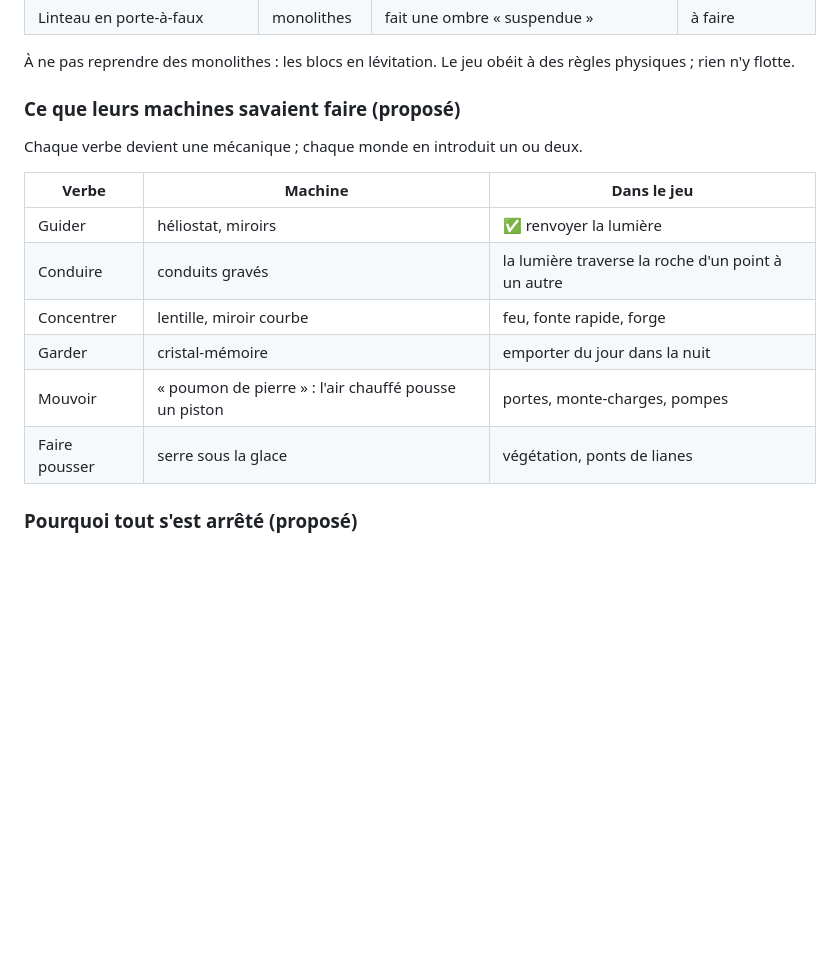
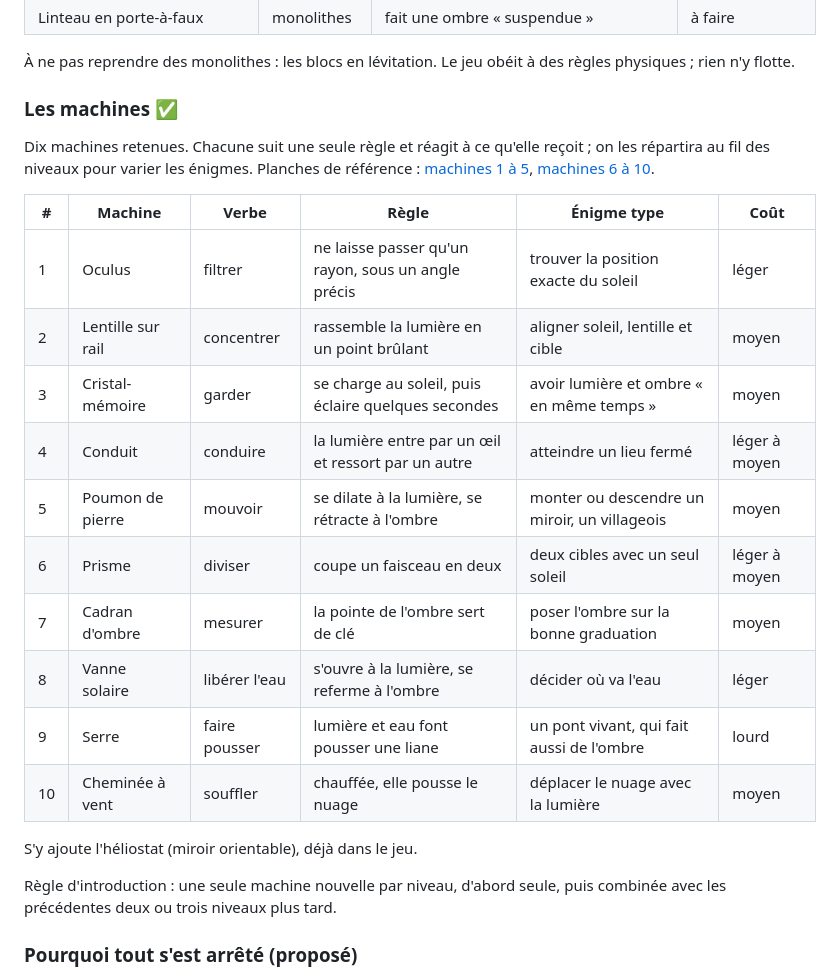
Before and after one commit to labarthejulien1-bit/Equinox, a Markdown page: docs/GAME_DESIGN.md, the part around the change. GitHub-like rendering; blank space fills up the shorter version.

Commit message:
Les dix machines de l'ancienne civilisation sont retenues
Tableau des machines (verbe, règle, énigme type, coût) et planches de
référence dans le document de conception.

Co-Authored-By: Claude Fable 5.2 <noreply@anthropic.com>
Claude-Session: https://claude.ai/code/session_013FWbEzQzHW1yocYSNgff6r

```diff
--- a/docs/GAME_DESIGN.md
+++ b/docs/GAME_DESIGN.md
@@ -189,18 +189,30 @@ changeaient en chaleur, en mouvement ou en vie.
 À ne pas reprendre des monolithes : les blocs en lévitation. Le jeu obéit à
 des règles physiques ; rien n'y flotte.
 
-### Ce que leurs machines savaient faire (proposé)
+### Les machines ✅
 
-Chaque verbe devient une mécanique ; chaque monde en introduit un ou deux.
+Dix machines retenues. Chacune suit une seule règle et réagit à ce qu'elle
+reçoit ; on les répartira au fil des niveaux pour varier les énigmes.
+Planches de référence : [machines 1 à 5](images/machines-1-5.jpg),
+[machines 6 à 10](images/machines-6-10.jpg).
 
-| Verbe | Machine | Dans le jeu |
-| --- | --- | --- |
-| Guider | héliostat, miroirs | ✅ renvoyer la lumière |
-| Conduire | conduits gravés | la lumière traverse la roche d'un point à un autre |
-| Concentrer | lentille, miroir courbe | feu, fonte rapide, forge |
-| Garder | cristal-mémoire | emporter du jour dans la nuit |
-| Mouvoir | « poumon de pierre » : l'air chauffé pousse un piston | portes, monte-charges, pompes |
-| Faire pousser | serre sous la glace | végétation, ponts de lianes |
+| # | Machine | Verbe | Règle | Énigme type | Coût |
+| --- | --- | --- | --- | --- | --- |
+| 1 | Oculus | filtrer | ne laisse passer qu'un rayon, sous un angle précis | trouver la position exacte du soleil | léger |
+| 2 | Lentille sur rail | concentrer | rassemble la lumière en un point brûlant | aligner soleil, lentille et cible | moyen |
+| 3 | Cristal-mémoire | garder | se charge au soleil, puis éclaire quelques secondes | avoir lumière et ombre « en même temps » | moyen |
+| 4 | Conduit | conduire | la lumière entre par un œil et ressort par un autre | atteindre un lieu fermé | léger à moyen |
+| 5 | Poumon de pierre | mouvoir | se dilate à la lumière, se rétracte à l'ombre | monter ou descendre un miroir, un villageois | moyen |
+| 6 | Prisme | diviser | coupe un faisceau en deux | deux cibles avec un seul soleil | léger à moyen |
+| 7 | Cadran d'ombre | mesurer | la pointe de l'ombre sert de clé | poser l'ombre sur la bonne graduation | moyen |
+| 8 | Vanne solaire | libérer l'eau | s'ouvre à la lumière, se referme à l'ombre | décider où va l'eau | léger |
+| 9 | Serre | faire pousser | lumière et eau font pousser une liane | un pont vivant, qui fait aussi de l'ombre | lourd |
+| 10 | Cheminée à vent | souffler | chauffée, elle pousse le nuage | déplacer le nuage avec la lumière | moyen |
+
+S'y ajoute l'héliostat (miroir orientable), déjà dans le jeu.
+
+Règle d'introduction : une seule machine nouvelle par niveau, d'abord seule,
+puis combinée avec les précédentes deux ou trois niveaux plus tard.
 
 ### Pourquoi tout s'est arrêté (proposé)
 
```
Also changed, not shown: docs/images/machines-1-5.jpg (added), docs/images/machines-6-10.jpg (added).
